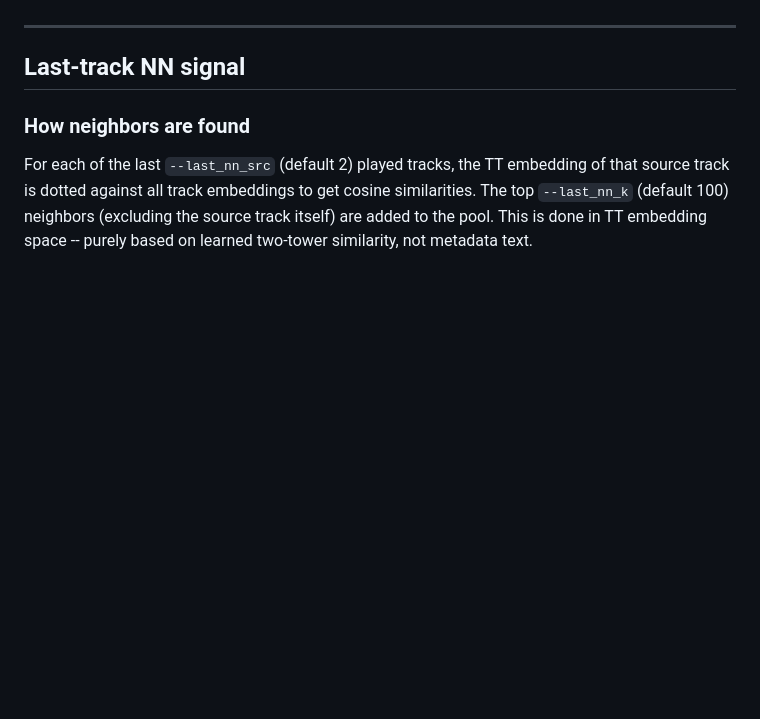
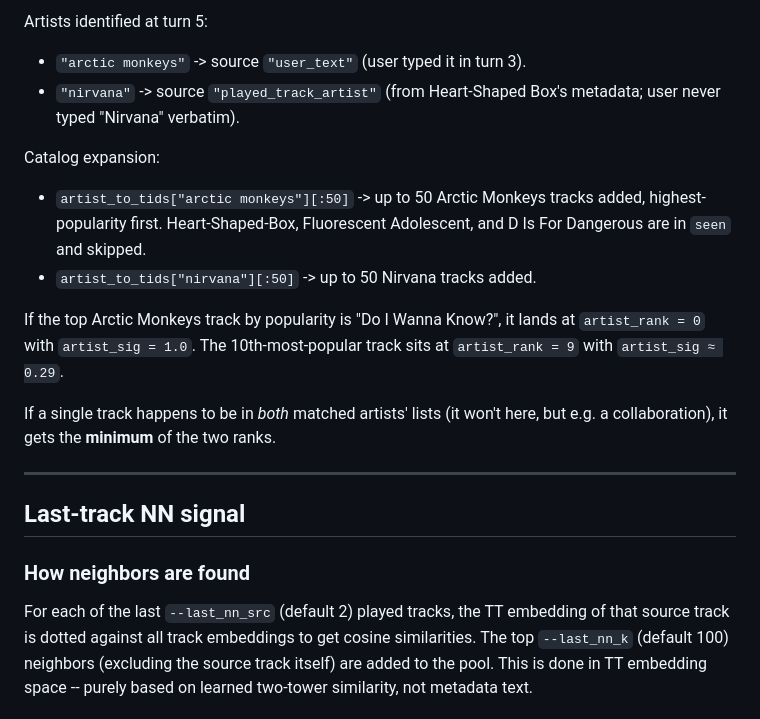
Before and after one commit to SuryaaSeran/recsys-music-26, a Markdown page: JARGONS_ARE_KILLING_ME.md, the part around one of its changes. GitHub-like rendering; blank space fills up the shorter version.

```diff
--- a/JARGONS_ARE_KILLING_ME.md
+++ b/JARGONS_ARE_KILLING_ME.md
@@ -262,3 +270,22 @@ maximum signal of `1 / log2(2) = 1.0`.
+Artists identified at turn 5:
+
+- `"arctic monkeys"` -> source `"user_text"` (user typed it in turn 3).
+- `"nirvana"`        -> source `"played_track_artist"` (from Heart-Shaped Box's
+                       metadata; user never typed "Nirvana" verbatim).
+
+Catalog expansion:
+
+- `artist_to_tids["arctic monkeys"][:50]` -> up to 50 Arctic Monkeys tracks added,
+  highest-popularity first. Heart-Shaped-Box, Fluorescent Adolescent, and D Is For
+  Dangerous are in `seen` and skipped.
+- `artist_to_tids["nirvana"][:50]` -> up to 50 Nirvana tracks added.
+
+If the top Arctic Monkeys track by popularity is "Do I Wanna Know?", it lands at
+`artist_rank = 0` with `artist_sig = 1.0`. The 10th-most-popular track sits at
+`artist_rank = 9` with `artist_sig ≈ 0.29`.
+
+If a single track happens to be in *both* matched artists' lists (it won't here, but
+e.g. a collaboration), it gets the **minimum** of the two ranks.
 
 ---
 
```
Also changed, not shown: other parts of JARGONS_ARE_KILLING_ME.md (+61 -53 lines).
